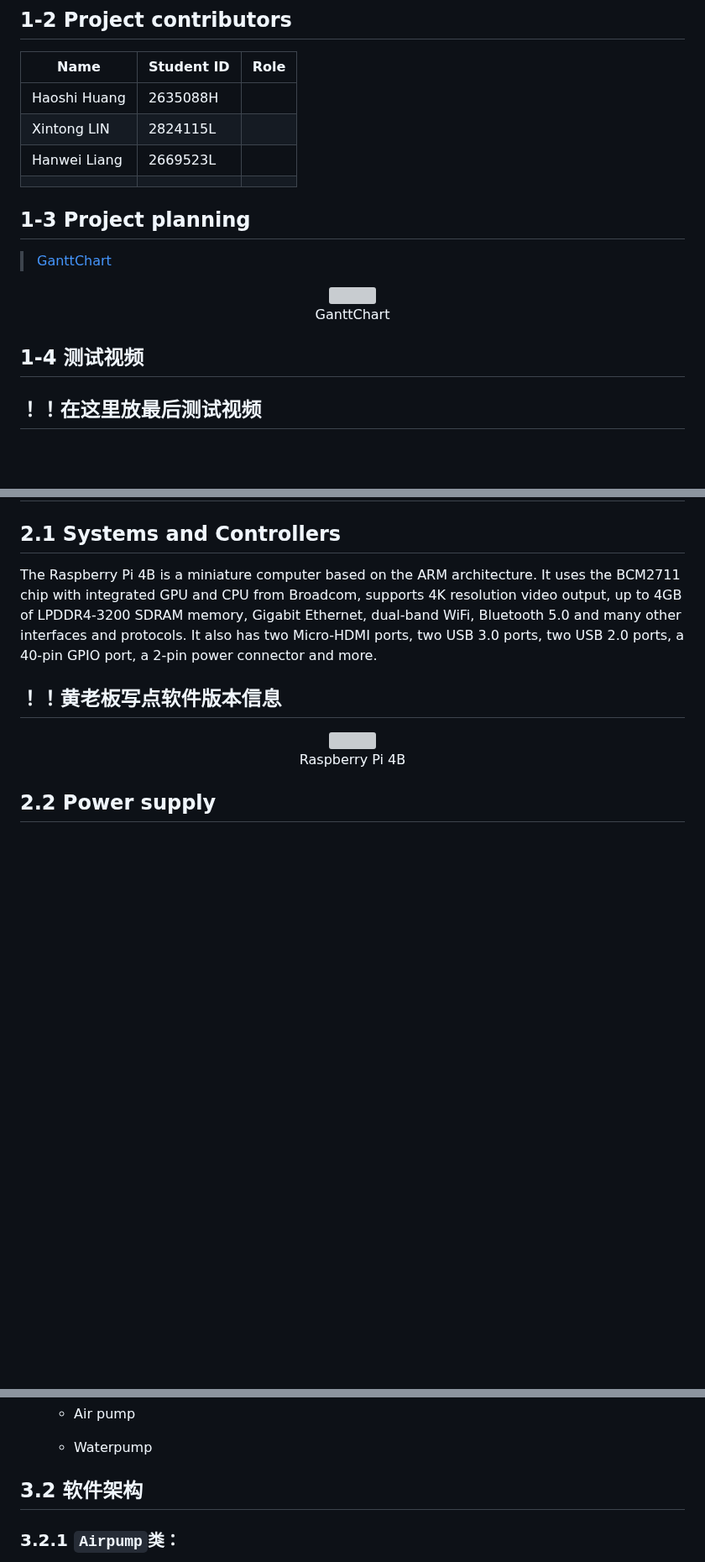
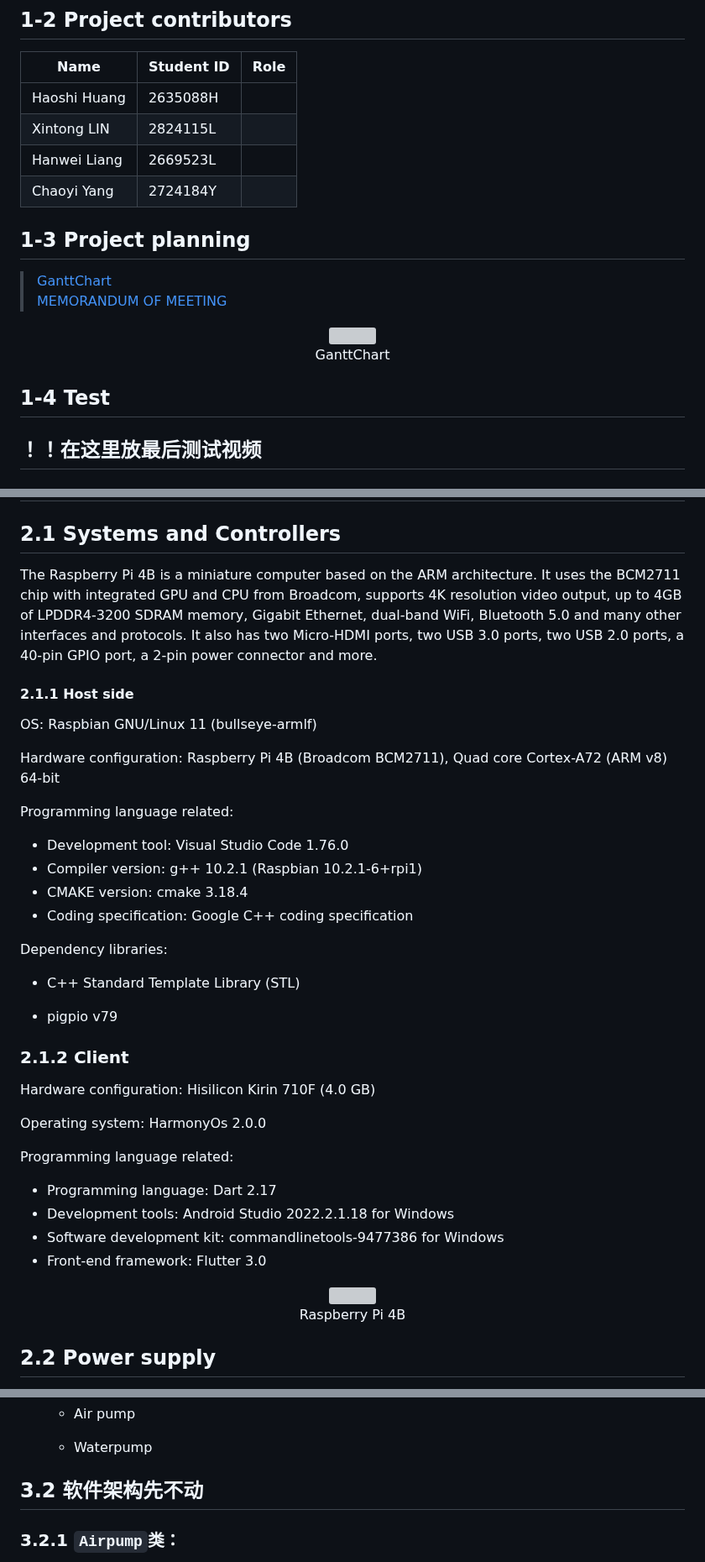
Before and after one commit to MarcusWilliamWong/IntelligentFishTank-raspberry4b-group36, a Markdown page: README.md, 3 parts joined by grey strips. Shown at 84% size. GitHub-like rendering; blank space fills up the shorter version; grey boxes are pictures that could not be loaded.

Commit message:
add meeting record

```diff
--- a/README.md
+++ b/README.md
@@ -39,18 +39,18 @@ Everything mentioned above does not require the user to debug the Raspberry Pi o
 | Haoshi Huang | 2635088H   |      |
 | Xintong LIN  | 2824115L   |      |
 | Hanwei Liang | 2669523L   |      |
-|              |            |      |
+| Chaoyi Yang  | 2724184Y   |      |
 
 ## 1-3 Project planning
-
 > [GanttChart](.assets/GanttChart.xlsx)
+>[MEMORANDUM OF MEETING](.assets/meeting/)
 
 <div align="center">
 <img src="assets\GanttChart.png" style="zoom:100%;" />
 </div>
 <p align="center">GanttChart</p>
 
-## 1-4 测试视频
+## 1-4 Test
 
 ## ！！在这里放最后测试视频
 
@@ -62,7 +62,43 @@ Everything mentioned above does not require the user to debug the Raspberry Pi o
 
 The Raspberry Pi 4B is a miniature computer based on the ARM architecture. It uses the BCM2711 chip with integrated GPU and CPU from Broadcom, supports 4K resolution video output, up to 4GB of LPDDR4-3200 SDRAM memory, Gigabit Ethernet, dual-band WiFi, Bluetooth 5.0 and many other interfaces and protocols. It also has two Micro-HDMI ports, two USB 3.0 ports, two USB 2.0 ports, a 40-pin GPIO port, a 2-pin power connector and more.
 
-## ！！黄老板写点软件版本信息
+
+
+#### 2.1.1 Host side
+
+OS: Raspbian GNU/Linux 11 (bullseye-armlf)
+
+Hardware configuration: Raspberry Pi 4B (Broadcom BCM2711), Quad core Cortex-A72 (ARM v8) 64-bit
+
+Programming language related:
+
+- Development tool: Visual Studio Code 1.76.0
+- Compiler version: g++ 10.2.1 (Raspbian 10.2.1-6+rpi1)
+- CMAKE version: cmake 3.18.4
+- Coding specification: Google C++ coding specification
+
+Dependency libraries:
+
+- C++ Standard Template Library (STL)
+
+- pigpio v79
+
+
+
+### 2.1.2 Client
+
+Hardware configuration: Hisilicon Kirin 710F (4.0 GB)
+
+Operating system: HarmonyOs 2.0.0
+
+Programming language related:
+
+- Programming language: Dart 2.17
+- Development tools: Android Studio 2022.2.1.18 for Windows
+- Software development kit: commandlinetools-9477386 for Windows
+- Front-end framework: Flutter 3.0
+
+
 
 <div align="center">
 <img src="assets\RaspberryPi4B.jpg" style="zoom:50%;" />
@@ -232,7 +268,7 @@ Application (App)
 
   - Waterpump
 
-## 3.2 软件架构
+## 3.2 软件架构先不动
 
 ### 3.2.1 `Airpump`类：
 
```
Also changed, not shown: other parts of README.md (+8 -0 lines), README-zh.md (+29 -4 lines).
